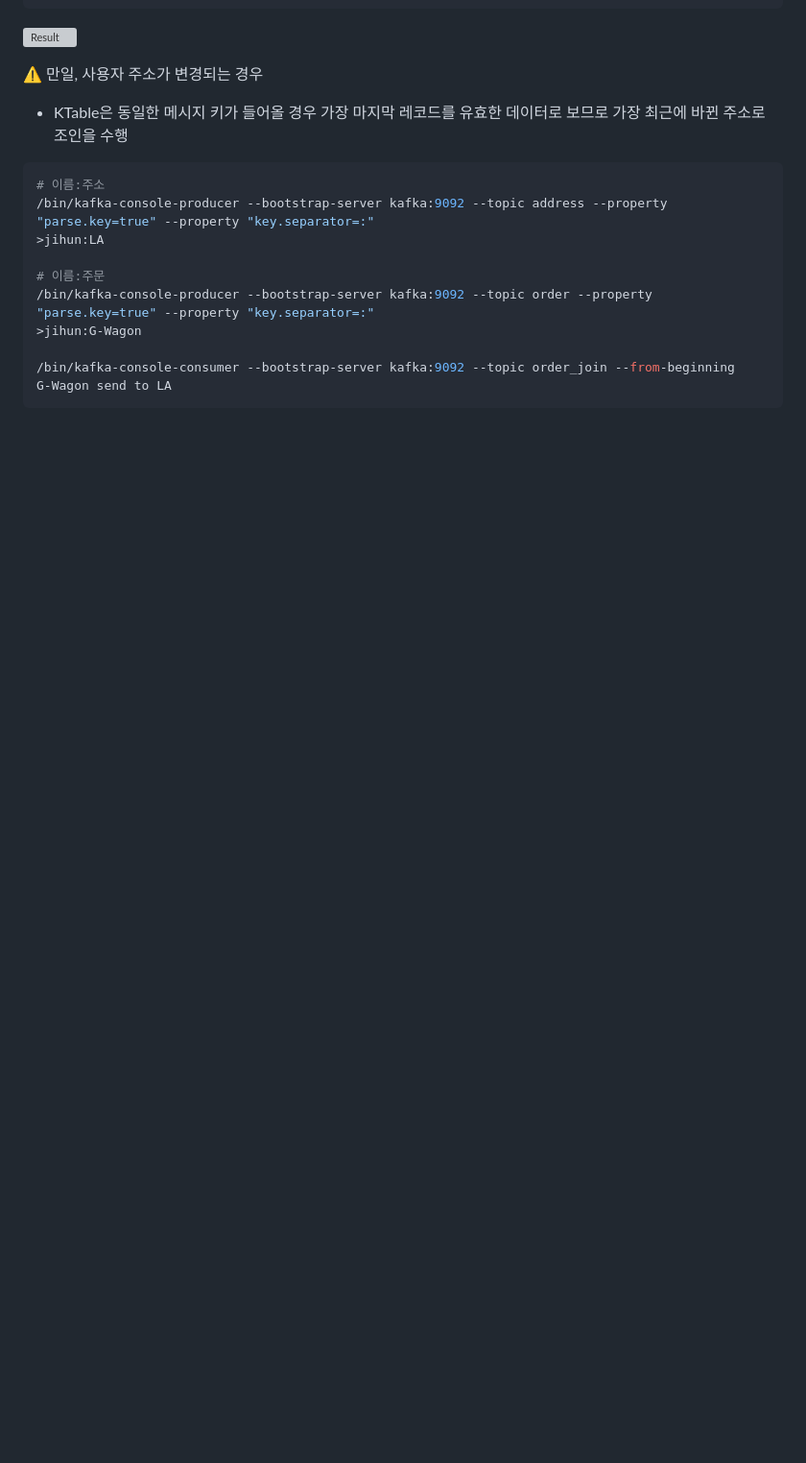
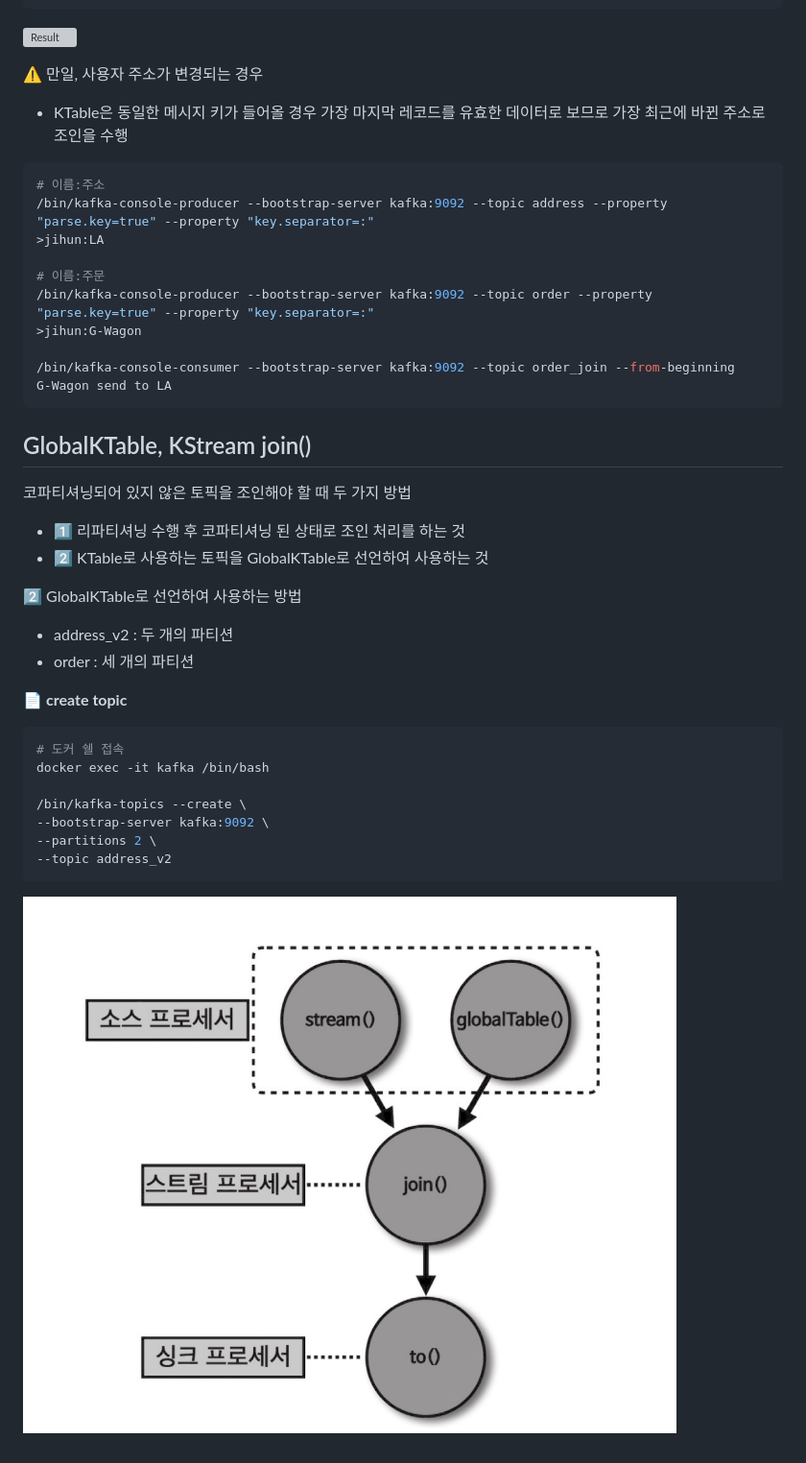
Before and after one commit to jihunparkme/blog, a Markdown page: contents/kafka-streams.md, the part around the change. Shown: that part at 96% size. GitHub-like rendering; pictures changed too: img/kafka-streams/GlobalKTable-join.png (added); blank space fills up the shorter version; grey boxes are pictures that could not be loaded.

Commit message:
feat: globalKtable join

````diff
--- a/contents/kafka-streams.md
+++ b/contents/kafka-streams.md
@@ -482,3 +482,27 @@ iPhone send to Seoul
 /bin/kafka-console-consumer --bootstrap-server kafka:9092 --topic order_join --from-beginning
 G-Wagon send to LA
 ```
+
+## GlobalKTable, KStream join()
+
+코파티셔닝되어 있지 않은 토픽을 조인해야 할 때 두 가지 방법
+- 1️⃣ 리파티셔닝 수행 후 코파티셔닝 된 상태로 조인 처리를 하는 것
+- 2️⃣ KTable로 사용하는 토픽을 GlobalKTable로 선언하여 사용하는 것
+
+2️⃣ GlobalKTable로 선언하여 사용하는 방법
+- address_v2 : 두 개의 파티션
+- order : 세 개의 파티션
+
+📄 **create topic**
+
+```bash
+# 도커 쉘 접속
+docker exec -it kafka /bin/bash
+
+/bin/kafka-topics --create \
+--bootstrap-server kafka:9092 \
+--partitions 2 \
+--topic address_v2
+```
+
+![Result](https://github.com/jihunparkme/blog/blob/main/img/kafka-streams/GlobalKTable-join.png?raw=true 'Result')
````
